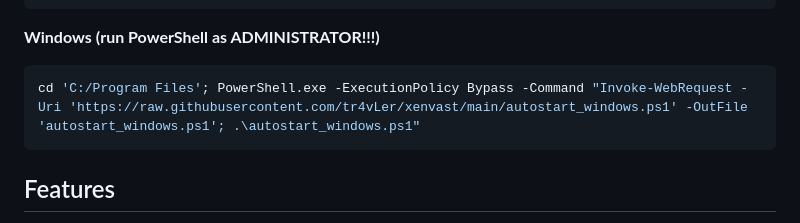
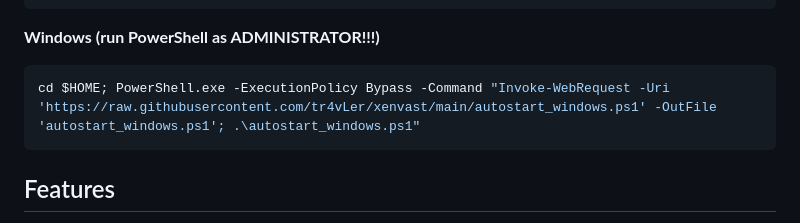
Before and after one commit to tr4vLer/xenvast, a Markdown page: README.md, the part around the change. Rendered like a GitHub page.

````diff
--- a/README.md
+++ b/README.md
@@ -32,7 +32,7 @@ sudo apt update && sudo apt -y install wget && sudo wget https://raw.githubuserc
 
 **Windows** **(run PowerShell as ADMINISTRATOR!!!)**
 ```bash
-cd 'C:/Program Files'; PowerShell.exe -ExecutionPolicy Bypass -Command "Invoke-WebRequest -Uri 'https://raw.githubusercontent.com/tr4vLer/xenvast/main/autostart_windows.ps1' -OutFile 'autostart_windows.ps1'; .\autostart_windows.ps1"
+cd $HOME; PowerShell.exe -ExecutionPolicy Bypass -Command "Invoke-WebRequest -Uri 'https://raw.githubusercontent.com/tr4vLer/xenvast/main/autostart_windows.ps1' -OutFile 'autostart_windows.ps1'; .\autostart_windows.ps1"
 ```
 
 ## Features
````
